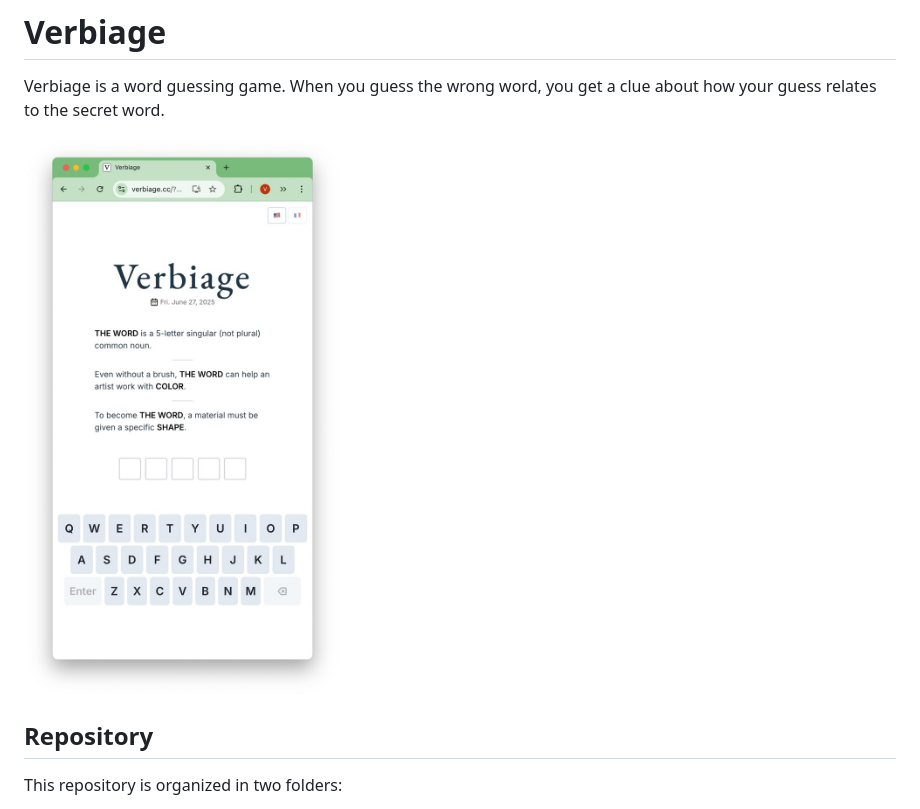
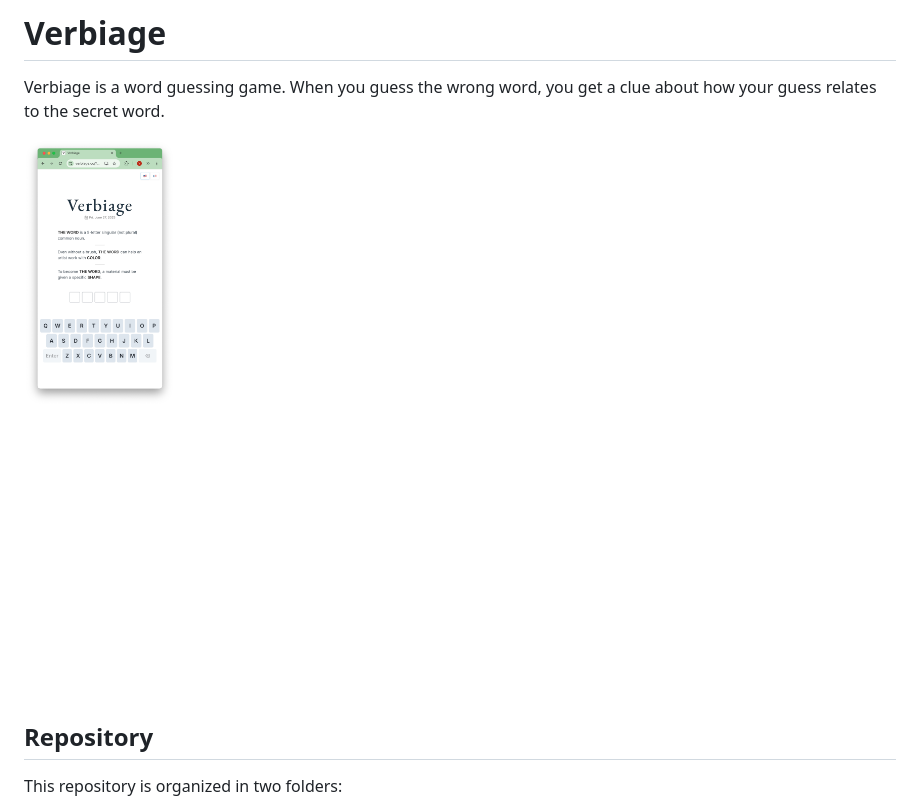
Before and after one commit to Zulko/verbiage, a Markdown page: README.md, the part around the change. Rendered like a GitHub page; pictures changed too: verbiage/screenshot.jpeg (deleted), verbiage/screenshot.png (added).

Commit message:
new screenshot

```diff
--- a/README.md
+++ b/README.md
@@ -2,7 +2,7 @@
 
 Verbiage is a word guessing game. When you guess the wrong word, you get a clue about how your guess relates to the secret word.
 
-<img src="verbiage/screenshot.jpeg" alt="Verbiage screenshot">
+<img src="verbiage/screenshot.png" alt="Verbiage screenshot"/>
 
 ## Repository
 
```
